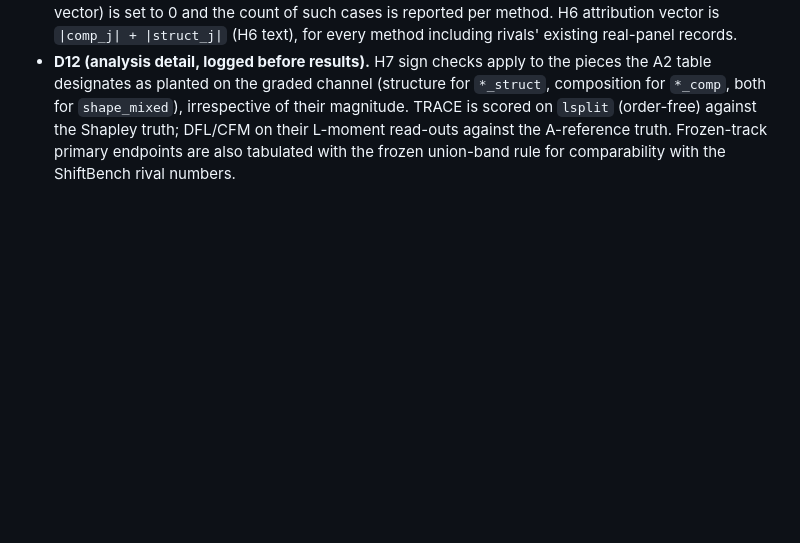
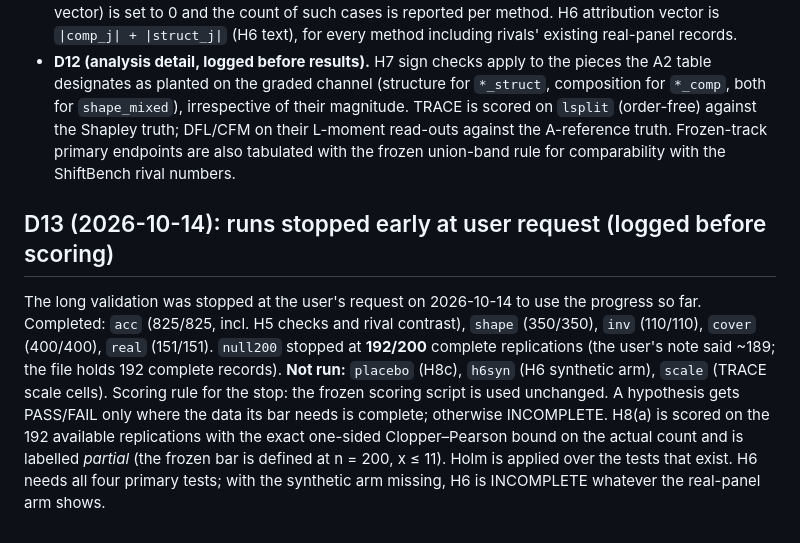
Before and after one commit to jgridifier/traceot, a Markdown page: docs/benchmark/PREREG_TRACE_CLAIMS_AMENDMENT_1.md, the part around the change. GitHub-like rendering; blank space fills up the shorter version.

Commit message:
Amendment 1: D13 early stop (logged before scoring)

```diff
--- a/docs/benchmark/PREREG_TRACE_CLAIMS_AMENDMENT_1.md
+++ b/docs/benchmark/PREREG_TRACE_CLAIMS_AMENDMENT_1.md
@@ -171,3 +171,17 @@ maturin (release). Pre-run checks of TRACE_ADAPTER_SPEC.md §6 were run on rando
   against the Shapley truth; DFL/CFM on their L-moment read-outs against the A-reference truth.
   Frozen-track primary endpoints are also tabulated with the frozen union-band rule for comparability
   with the ShiftBench rival numbers.
+
+## D13 (2026-10-14): runs stopped early at user request (logged before scoring)
+
+The long validation was stopped at the user's request on 2026-10-14 to use the progress so far.
+Completed: `acc` (825/825, incl. H5 checks and rival contrast), `shape` (350/350), `inv` (110/110),
+`cover` (400/400), `real` (151/151). `null200` stopped at **192/200** complete replications (the
+user's note said ~189; the file holds 192 complete records). **Not run:** `placebo` (H8c),
+`h6syn` (H6 synthetic arm), `scale` (TRACE scale cells).
+Scoring rule for the stop: the frozen scoring script is used unchanged. A hypothesis gets PASS/FAIL
+only where the data its bar needs is complete; otherwise INCOMPLETE. H8(a) is scored on the 192
+available replications with the exact one-sided Clopper–Pearson bound on the actual count and is
+labelled *partial* (the frozen bar is defined at n = 200, x ≤ 11). Holm is applied over the tests that
+exist. H6 needs all four primary tests; with the synthetic arm missing, H6 is INCOMPLETE whatever the
+real-panel arm shows.
```
